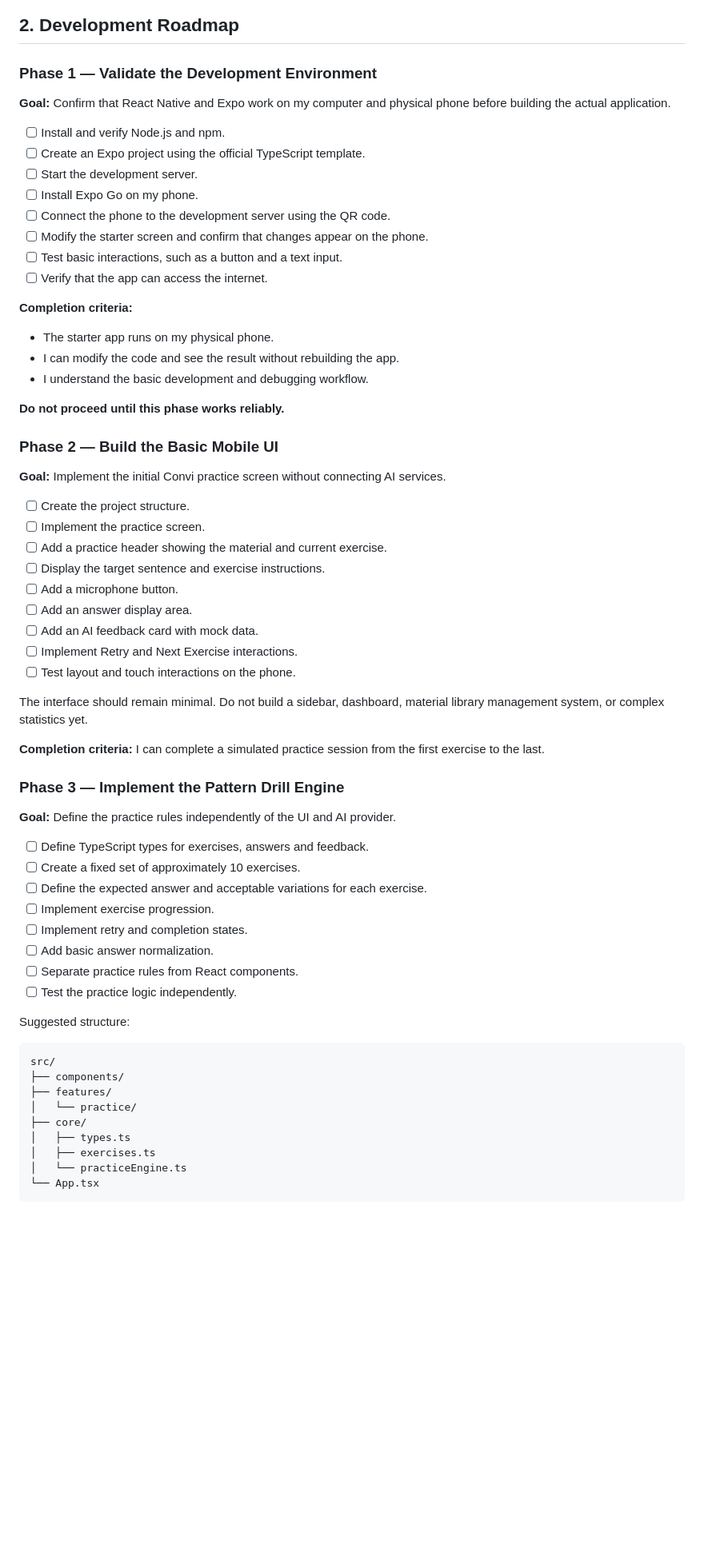
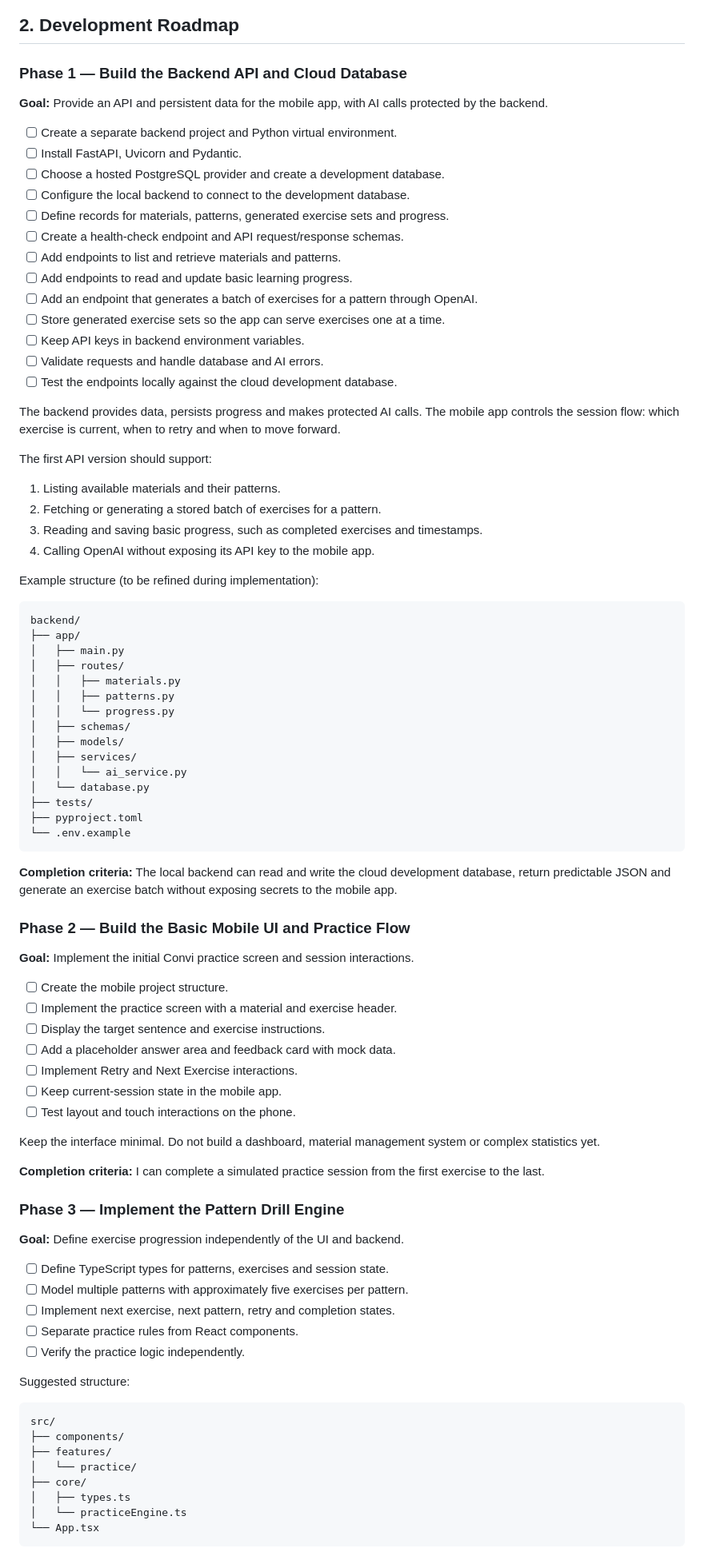
Before and after one commit to kuailoy/Convi, a Markdown page: README.md, the part around one of its changes. Shown at 80% size. GitHub-like rendering; blank space fills up the shorter version.

Commit message:
docs: update development roadmap

````diff
--- a/README.md
+++ b/README.md
@@ -47,56 +49,80 @@ flowchart TB
 
 ## 2. Development Roadmap
 
-### Phase 1 — Validate the Development Environment
+### Phase 1 — Build the Backend API and Cloud Database
 
-**Goal:** Confirm that React Native and Expo work on my computer and physical phone before building the actual application.
+**Goal:** Provide an API and persistent data for the mobile app, with AI calls protected by the backend.
 
-- [ ] Install and verify Node.js and npm.
-- [ ] Create an Expo project using the official TypeScript template.
-- [ ] Start the development server.
-- [ ] Install Expo Go on my phone.
-- [ ] Connect the phone to the development server using the QR code.
-- [ ] Modify the starter screen and confirm that changes appear on the phone.
-- [ ] Test basic interactions, such as a button and a text input.
-- [ ] Verify that the app can access the internet.
+- [ ] Create a separate backend project and Python virtual environment.
+- [ ] Install FastAPI, Uvicorn and Pydantic.
+- [ ] Choose a hosted PostgreSQL provider and create a development database.
+- [ ] Configure the local backend to connect to the development database.
+- [ ] Define records for materials, patterns, generated exercise sets and progress.
+- [ ] Create a health-check endpoint and API request/response schemas.
+- [ ] Add endpoints to list and retrieve materials and patterns.
+- [ ] Add endpoints to read and update basic learning progress.
+- [ ] Add an endpoint that generates a batch of exercises for a pattern through OpenAI.
+- [ ] Store generated exercise sets so the app can serve exercises one at a time.
+- [ ] Keep API keys in backend environment variables.
+- [ ] Validate requests and handle database and AI errors.
+- [ ] Test the endpoints locally against the cloud development database.
 
-**Completion criteria:**
-- The starter app runs on my physical phone.
-- I can modify the code and see the result without rebuilding the app.
-- I understand the basic development and debugging workflow.
+The backend provides data, persists progress and makes protected AI calls. The mobile app controls the session flow: which exercise is current, when to retry and when to move forward.
 
-**Do not proceed until this phase works reliably.**
+The first API version should support:
 
-### Phase 2 — Build the Basic Mobile UI
+1. Listing available materials and their patterns.
+2. Fetching or generating a stored batch of exercises for a pattern.
+3. Reading and saving basic progress, such as completed exercises and timestamps.
+4. Calling OpenAI without exposing its API key to the mobile app.
 
-**Goal:** Implement the initial Convi practice screen without connecting AI services.
+Example structure (to be refined during implementation):
 
-- [ ] Create the project structure.
-- [ ] Implement the practice screen.
-- [ ] Add a practice header showing the material and current exercise.
+```text
+backend/
+├── app/
+│   ├── main.py
+│   ├── routes/
+│   │   ├── materials.py
+│   │   ├── patterns.py
+│   │   └── progress.py
+│   ├── schemas/
+│   ├── models/
+│   ├── services/
+│   │   └── ai_service.py
+│   └── database.py
+├── tests/
+├── pyproject.toml
+└── .env.example
+```
+
+**Completion criteria:** The local backend can read and write the cloud development database, return predictable JSON and generate an exercise batch without exposing secrets to the mobile app.
+
+### Phase 2 — Build the Basic Mobile UI and Practice Flow
+
+**Goal:** Implement the initial Convi practice screen and session interactions.
+
+- [ ] Create the mobile project structure.
+- [ ] Implement the practice screen with a material and exercise header.
 - [ ] Display the target sentence and exercise instructions.
-- [ ] Add a microphone button.
-- [ ] Add an answer display area.
-- [ ] Add an AI feedback card with mock data.
+- [ ] Add a placeholder answer area and feedback card with mock data.
 - [ ] Implement Retry and Next Exercise interactions.
+- [ ] Keep current-session state in the mobile app.
 - [ ] Test layout and touch interactions on the phone.
 
-The interface should remain minimal. Do not build a sidebar, dashboard, material library management system, or complex statistics yet.
+Keep the interface minimal. Do not build a dashboard, material management system or complex statistics yet.
 
 **Completion criteria:** I can complete a simulated practice session from the first exercise to the last.
 
 ### Phase 3 — Implement the Pattern Drill Engine
 
-**Goal:** Define the practice rules independently of the UI and AI provider.
+**Goal:** Define exercise progression independently of the UI and backend.
 
-- [ ] Define TypeScript types for exercises, answers and feedback.
-- [ ] Create a fixed set of approximately 10 exercises.
-- [ ] Define the expected answer and acceptable variations for each exercise.
-- [ ] Implement exercise progression.
-- [ ] Implement retry and completion states.
-- [ ] Add basic answer normalization.
+- [ ] Define TypeScript types for patterns, exercises and session state.
+- [ ] Model multiple patterns with approximately five exercises per pattern.
+- [ ] Implement next exercise, next pattern, retry and completion states.
 - [ ] Separate practice rules from React components.
-- [ ] Test the practice logic independently.
+- [ ] Verify the practice logic independently.
 
 Suggested structure:
 
@@ -107,7 +133,6 @@ src/
 │   └── practice/
 ├── core/
 │   ├── types.ts
-│   ├── exercises.ts
 │   └── practiceEngine.ts
 └── App.tsx
 ```
````
Also changed, not shown: other parts of README.md (+62 -134 lines).
